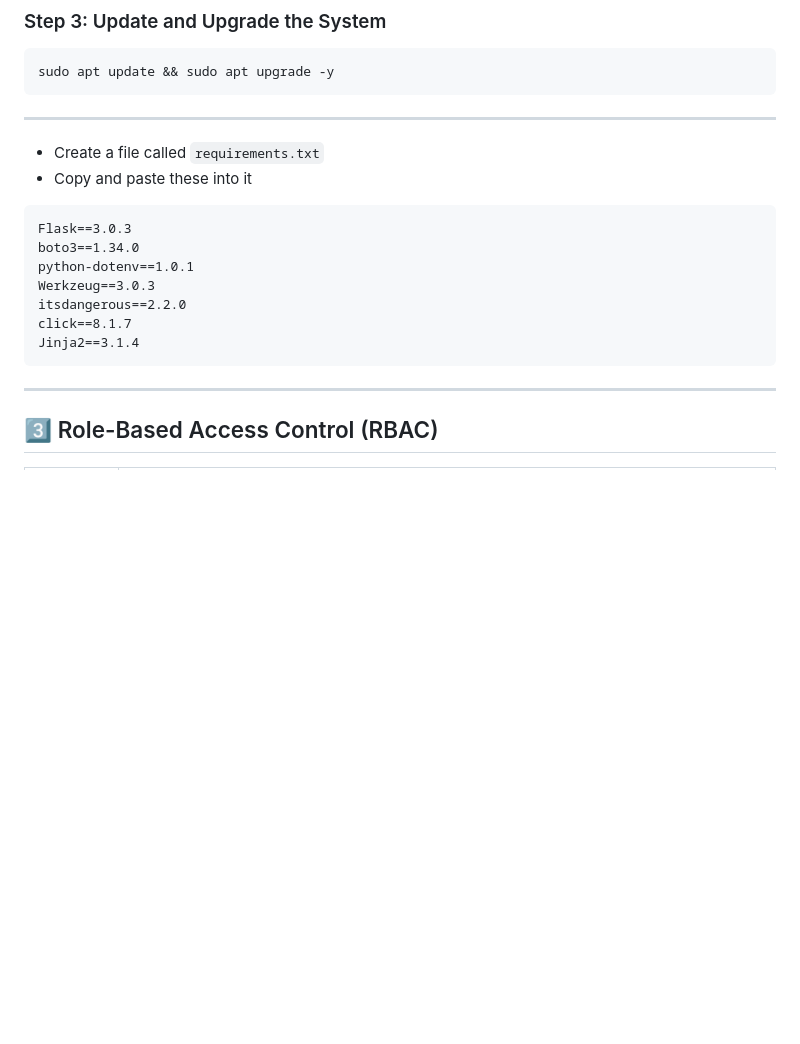
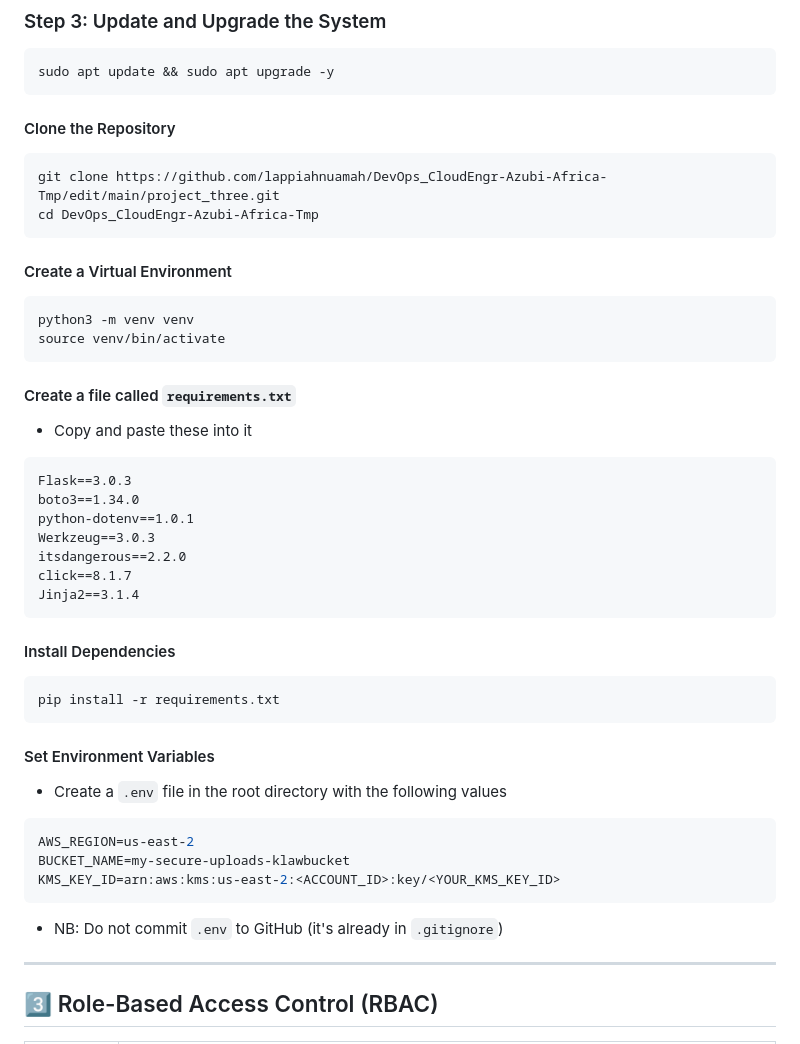
Before and after one commit to lappiahnuamah/DevOps_CloudEngr-Azubi-Africa-Tmp, a Markdown page: project_three/README.md, the part around the change. GitHub-like rendering; blank space fills up the shorter version.

Commit message:
Update README with setup instructions
Added instructions for cloning the repository, creating a virtual environment, and installing dependencies.

````diff
--- a/project_three/README.md
+++ b/project_three/README.md
@@ -148,8 +148,17 @@ ssh -i lamp-stack-kp.pem ubuntu@<EC2_PUBLIC_IP>
 ```bash
 sudo apt update && sudo apt upgrade -y
 ```
----
-- Create a file called `requirements.txt`
+#### Clone the Repository
+```bash
+git clone https://github.com/lappiahnuamah/DevOps_CloudEngr-Azubi-Africa-Tmp/edit/main/project_three.git
+cd DevOps_CloudEngr-Azubi-Africa-Tmp
+```
+#### Create a Virtual Environment
+```bash
+python3 -m venv venv
+source venv/bin/activate
+```
+#### Create a file called `requirements.txt`
 - Copy and paste these into it
 ```
 Flask==3.0.3
@@ -160,6 +169,18 @@ itsdangerous==2.2.0
 click==8.1.7
 Jinja2==3.1.4
 ```
+#### Install Dependencies
+```bash
+pip install -r requirements.txt
+```
+#### Set Environment Variables
+- Create a `.env` file in the root directory with the following values
+```bash
+AWS_REGION=us-east-2
+BUCKET_NAME=my-secure-uploads-klawbucket
+KMS_KEY_ID=arn:aws:kms:us-east-2:<ACCOUNT_ID>:key/<YOUR_KMS_KEY_ID>
+```
+ - NB: Do not commit `.env` to GitHub (it's already in `.gitignore`)
 ---
 ## 3️⃣ Role-Based Access Control (RBAC)
 
````
